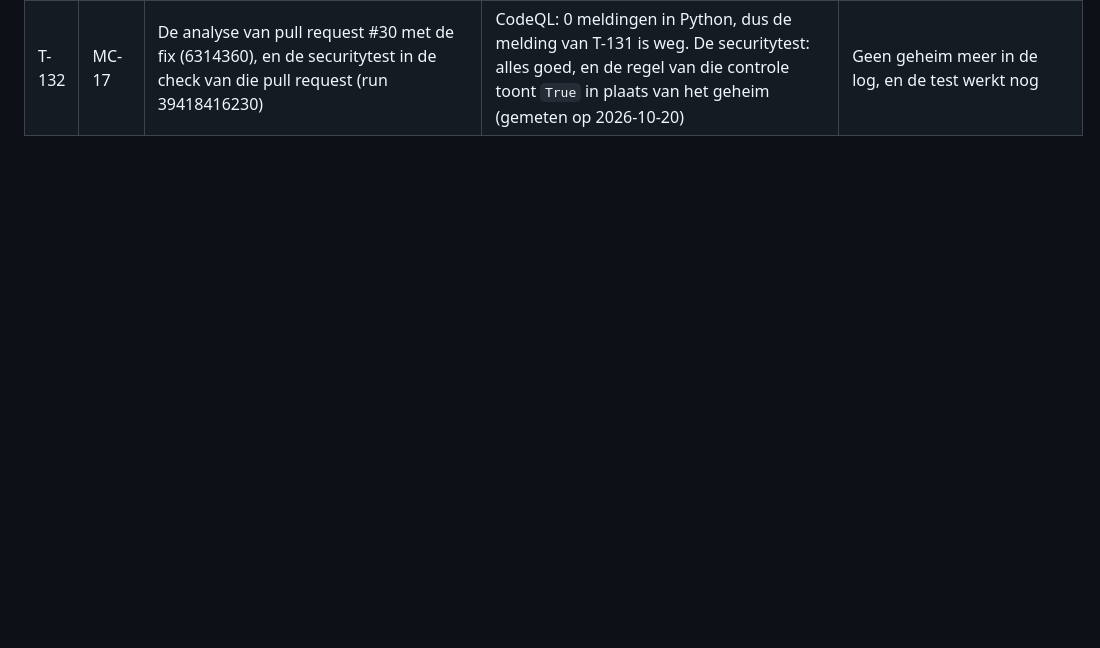
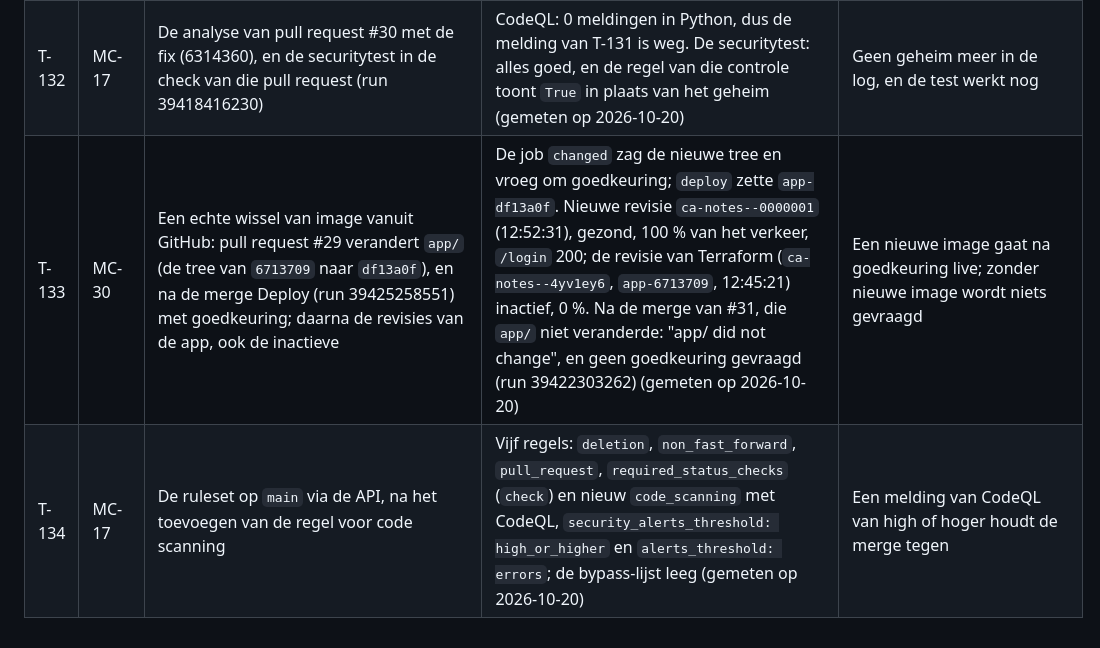
Before and after one commit to Youssefontys/secure-application, a Markdown page: BoK/Threat Analysis/tests.md, the part around the change. GitHub-like rendering; blank space fills up the shorter version.

Commit message:
Threat Analysis: T-133 (the real image swap from GitHub) and T-134 (CodeQL required by the ruleset); MIT-44 and MIT-45 proven
Co-Authored-By: Claude Opus 5.5 <noreply@anthropic.com>

```diff
--- a/BoK/Threat Analysis/tests.md
+++ b/BoK/Threat Analysis/tests.md
@@ -164,3 +164,5 @@ na de vertaling naar het Engels: 182 keer ok.
 | T-130 | MC-11 | De instellingen van de repo via de API, na het aanzetten | `dependabot_security_updates`: enabled; `vulnerability-alerts`: 204 (aan); `automated-security-fixes`: true; private vulnerability reporting: true; code scanning, default setup: configured, met `actions`, `javascript-typescript` en `python`, query suite default; secret scanning en push protection: enabled. `secret_scanning_validity_checks` en `secret_scanning_non_provider_patterns` bleven disabled, ook na een geslaagd verzoek om ze aan te zetten (gemeten op 2026-10-20) | Alles aan wat bij een openbare repo zonder licentie kan |
 | T-131 | MC-17 | De eerste analyse van CodeQL 2.27.2 op `main` (6cf36fc), en de log van een check | Eén melding, high: `py/clear-text-logging-sensitive-data` in `tests/securitytest.py:146`, "This expression logs sensitive data (secret) as clear text". De controle `reloading keeps the same secret` printte het TOTP-geheim van een testaccount; in de openbare log van run 39365000499 stond het, 32 tekens Base32. JavaScript en de workflows: 0 meldingen (gemeten op 2026-10-20) | Een geheim in een log komt boven, ook in de tests |
 | T-132 | MC-17 | De analyse van pull request #30 met de fix (6314360), en de securitytest in de check van die pull request (run 39418416230) | CodeQL: 0 meldingen in Python, dus de melding van T-131 is weg. De securitytest: alles goed, en de regel van die controle toont `True` in plaats van het geheim (gemeten op 2026-10-20) | Geen geheim meer in de log, en de test werkt nog |
+| T-133 | MC-30 | Een echte wissel van image vanuit GitHub: pull request #29 verandert `app/` (de tree van `6713709` naar `df13a0f`), en na de merge Deploy (run 39425258551) met goedkeuring; daarna de revisies van de app, ook de inactieve | De job `changed` zag de nieuwe tree en vroeg om goedkeuring; `deploy` zette `app-df13a0f`. Nieuwe revisie `ca-notes--0000001` (12:52:31), gezond, 100 % van het verkeer, `/login` 200; de revisie van Terraform (`ca-notes--4yv1ey6`, `app-6713709`, 12:45:21) inactief, 0 %. Na de merge van #31, die `app/` niet veranderde: "app/ did not change", en geen goedkeuring gevraagd (run 39422303262) (gemeten op 2026-10-20) | Een nieuwe image gaat na goedkeuring live; zonder nieuwe image wordt niets gevraagd |
+| T-134 | MC-17 | De ruleset op `main` via de API, na het toevoegen van de regel voor code scanning | Vijf regels: `deletion`, `non_fast_forward`, `pull_request`, `required_status_checks` (`check`) en nieuw `code_scanning` met CodeQL, `security_alerts_threshold: high_or_higher` en `alerts_threshold: errors`; de bypass-lijst leeg (gemeten op 2026-10-20) | Een melding van CodeQL van high of hoger houdt de merge tegen |
```
Also changed, not shown: BoK/Threat Analysis/entries.md (+3 -3 lines).
